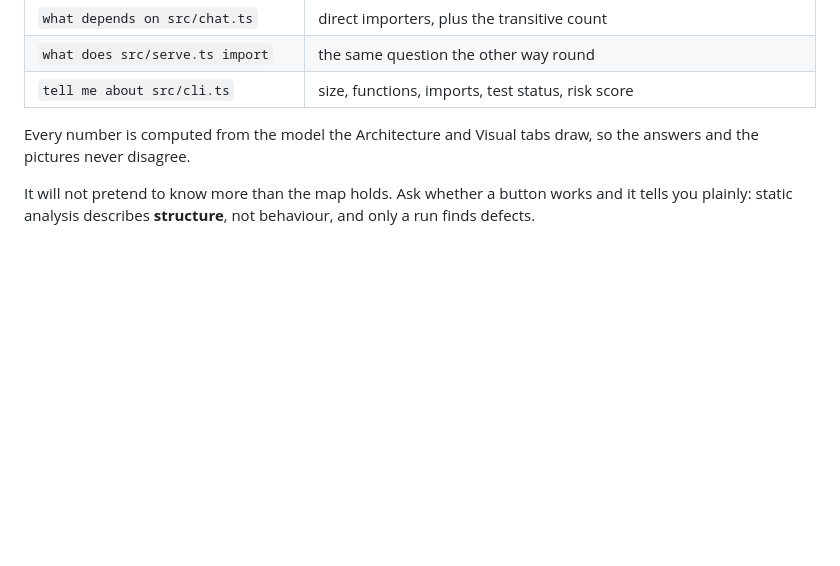
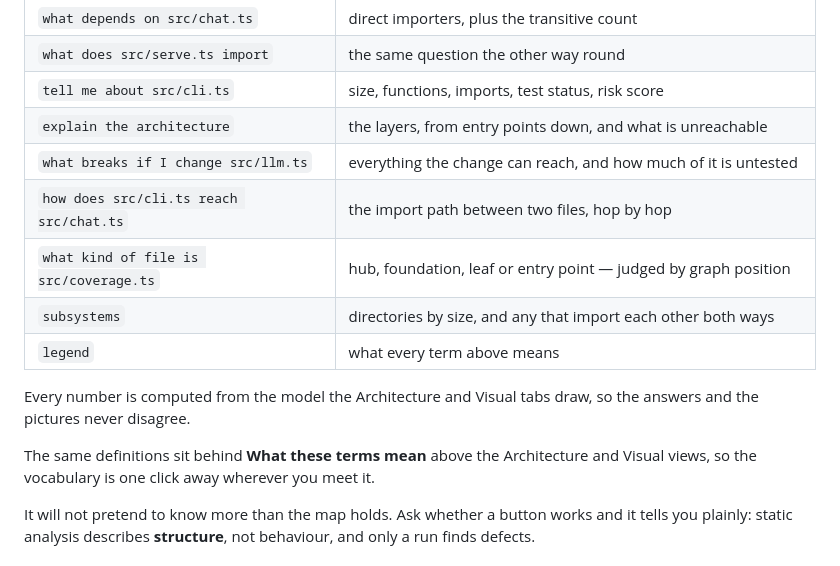
Before and after one commit to Devon-Tren/user-tests, a Markdown page: README.md, the part around the change. GitHub-like rendering; blank space fills up the shorter version.

Commit message:
docs: list what free mode learned to answer
Co-Authored-By: Claude Opus 5 <noreply@anthropic.com>

```diff
--- a/README.md
+++ b/README.md
@@ -271,9 +271,18 @@ No tokens, no network, instant once the repo is mapped:
 | `what depends on src/chat.ts` | direct importers, plus the transitive count |
 | `what does src/serve.ts import` | the same question the other way round |
 | `tell me about src/cli.ts` | size, functions, imports, test status, risk score |
+| `explain the architecture` | the layers, from entry points down, and what is unreachable |
+| `what breaks if I change src/llm.ts` | everything the change can reach, and how much of it is untested |
+| `how does src/cli.ts reach src/chat.ts` | the import path between two files, hop by hop |
+| `what kind of file is src/coverage.ts` | hub, foundation, leaf or entry point — judged by graph position |
+| `subsystems` | directories by size, and any that import each other both ways |
+| `legend` | what every term above means |
 
 Every number is computed from the model the Architecture and Visual tabs draw,
 so the answers and the pictures never disagree.
+
+The same definitions sit behind **What these terms mean** above the Architecture
+and Visual views, so the vocabulary is one click away wherever you meet it.
 
 It will not pretend to know more than the map holds. Ask whether a button works
 and it tells you plainly: static analysis describes **structure**, not
```
